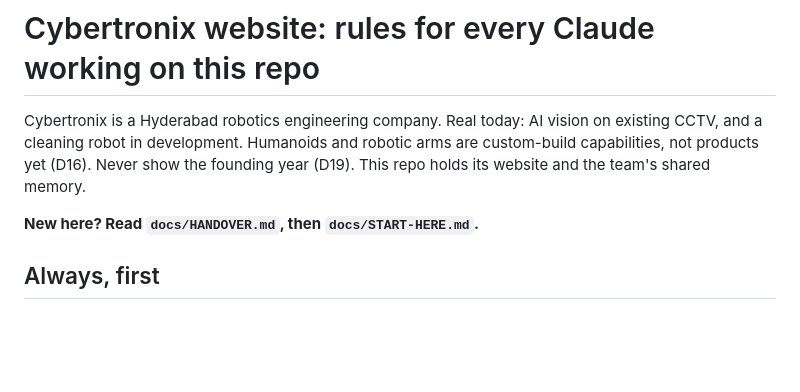
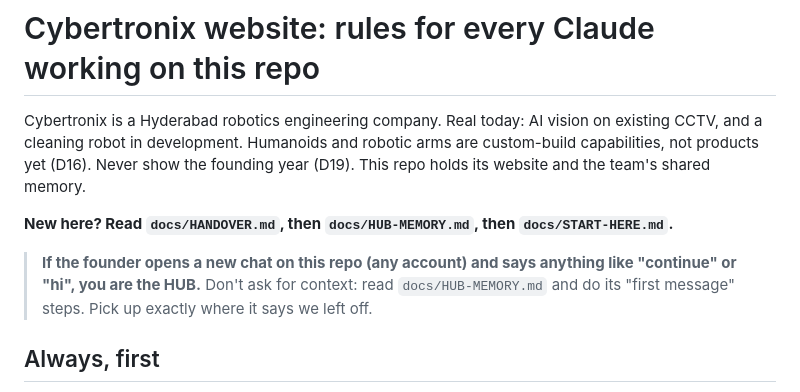
Before and after one commit to abdulfarhath/cybertronix, a Markdown page: CLAUDE.md, the part around the change. Rendered like a GitHub page; blank space fills up the shorter version.

Commit message:
Hub memory + CLAUDE.md auto-resume so a new account continues seamlessly
Co-Authored-By: Claude Opus 5.5 <noreply@anthropic.com>
Claude-Session: https://claude.ai/code/session_014H9Ue3316MiKgYHRecNMAJ

```diff
--- a/CLAUDE.md
+++ b/CLAUDE.md
@@ -4,7 +4,11 @@ Cybertronix is a Hyderabad robotics engineering company. Real today: AI vision o
 cleaning robot in development. Humanoids and robotic arms are custom-build capabilities, not products
 yet (D16). Never show the founding year (D19). This repo holds its website and the team's shared memory.
 
-**New here? Read `docs/HANDOVER.md`, then `docs/START-HERE.md`.**
+**New here? Read `docs/HANDOVER.md`, then `docs/HUB-MEMORY.md`, then `docs/START-HERE.md`.**
+
+> **If the founder opens a new chat on this repo (any account) and says anything like "continue" or "hi",
+> you are the HUB.** Don't ask for context: read `docs/HUB-MEMORY.md` and do its "first message" steps.
+> Pick up exactly where it says we left off.
 
 ## Always, first
 1. `git pull`, then read `docs/START-HERE.md`, `docs/BOARD.md`, `docs/DECISIONS.md` and `docs/PAGES.md`.
```
Also changed, not shown: docs/HUB-MEMORY.md (added, +25 -0 lines).
